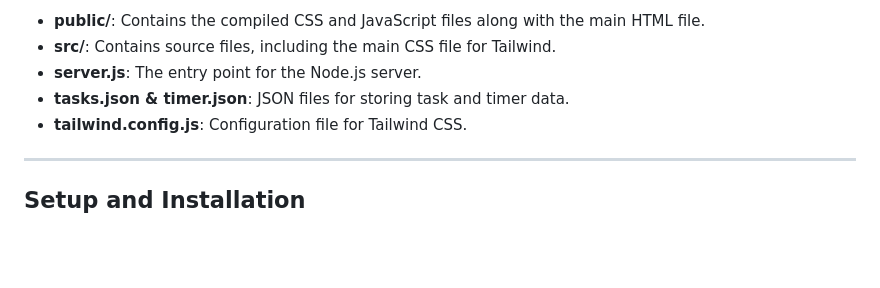
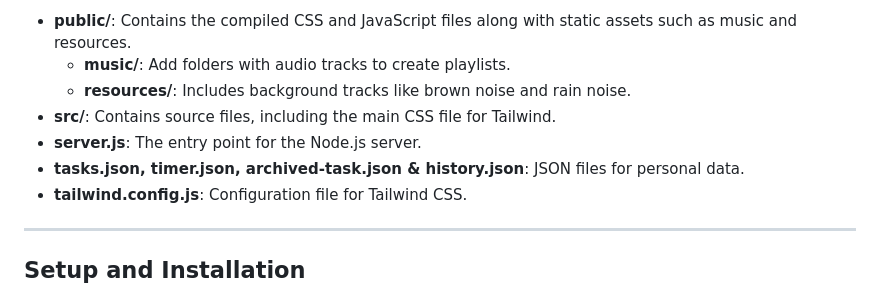
Before and after one commit to Shamit187/pomodoro-website, a Markdown page: Readme.md, the part around the change printed below. GitHub-like rendering; blank space fills up the shorter version.

````diff
--- a/Readme.md
+++ b/Readme.md
@@ -62,9 +81,11 @@ timer.json
 ```
 
-- **public/**: Contains the compiled CSS and JavaScript files along with the main HTML file.
+- **public/**: Contains the compiled CSS and JavaScript files along with static assets such as music and resources.
+  - **music/**: Add folders with audio tracks to create playlists.
+  - **resources/**: Includes background tracks like brown noise and rain noise.
 - **src/**: Contains source files, including the main CSS file for Tailwind.
 - **server.js**: The entry point for the Node.js server.
-- **tasks.json & timer.json**: JSON files for storing task and timer data.
+- **tasks.json, timer.json, archived-task.json & history.json**: JSON files for personal data.
 - **tailwind.config.js**: Configuration file for Tailwind CSS.
 
 ---
````
Also changed, not shown: other parts of Readme.md (+44 -5 lines), Screenshot.png (deleted), ScreenshotDark.png (added), ScreenshotLight.png (added).
